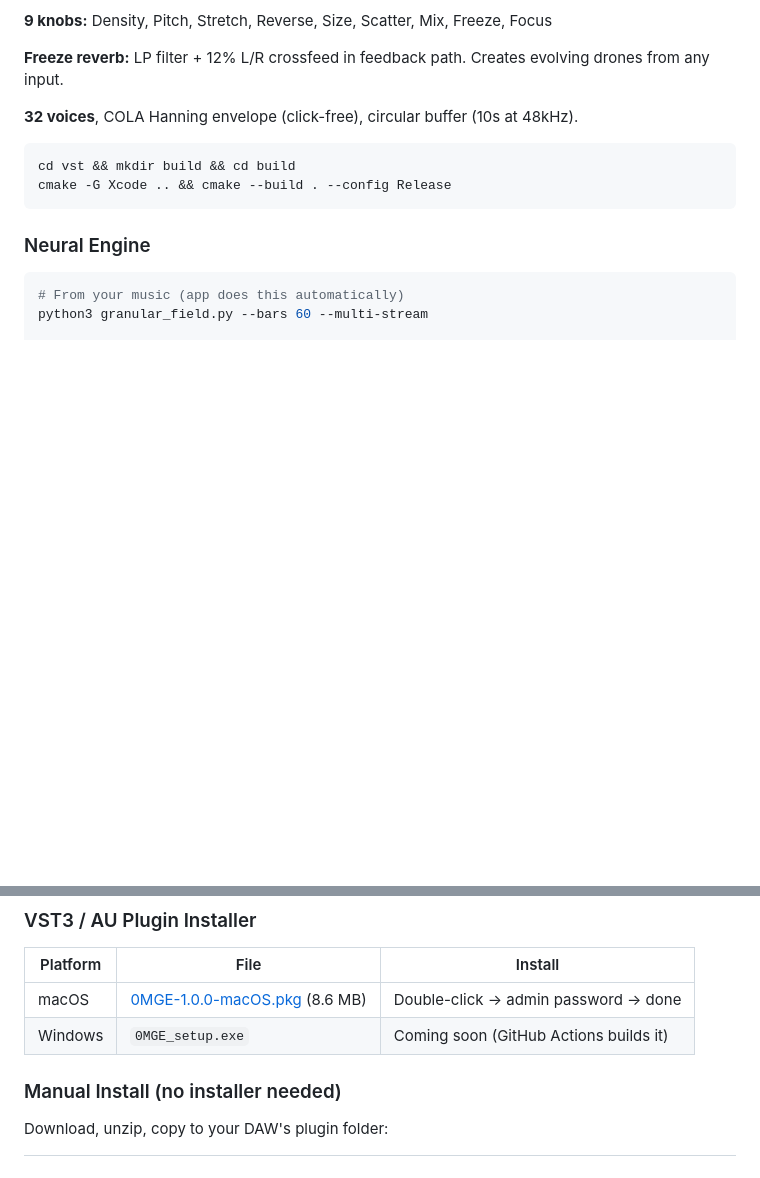
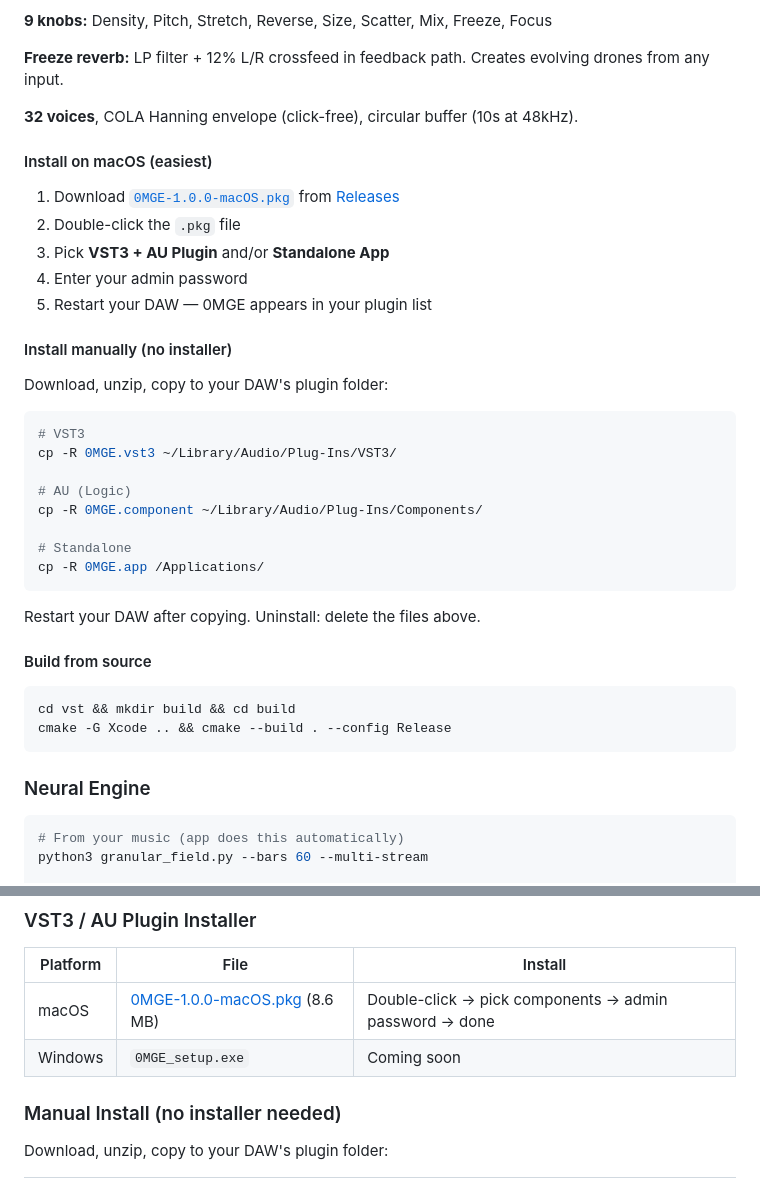
Before and after one commit to 0penAGI/0MGE, a Markdown page: README.md, 2 parts joined by grey strips. Drawn GitHub-style; blank space fills up the shorter version.

Commit message:
update README with .pkg install instructions

````diff
--- a/README.md
+++ b/README.md
@@ -124,6 +124,33 @@ Takes incoming audio from your DAW and chops it into grains in real time. Each g
 
 **32 voices**, COLA Hanning envelope (click-free), circular buffer (10s at 48kHz).
 
+#### Install on macOS (easiest)
+
+1. Download [`0MGE-1.0.0-macOS.pkg`](https://github.com/0penAGI/0MGE/releases/download/v1.0.0/0MGE-1.0.0-macOS.pkg) from [Releases](https://github.com/0penAGI/0MGE/releases/tag/v1.0.0)
+2. Double-click the `.pkg` file
+3. Pick **VST3 + AU Plugin** and/or **Standalone App**
+4. Enter your admin password
+5. Restart your DAW — 0MGE appears in your plugin list
+
+#### Install manually (no installer)
+
+Download, unzip, copy to your DAW's plugin folder:
+
+```bash
+# VST3
+cp -R 0MGE.vst3 ~/Library/Audio/Plug-Ins/VST3/
+
+# AU (Logic)
+cp -R 0MGE.component ~/Library/Audio/Plug-Ins/Components/
+
+# Standalone
+cp -R 0MGE.app /Applications/
+```
+
+Restart your DAW after copying. Uninstall: delete the files above.
+
+#### Build from source
+
 ```bash
 cd vst && mkdir build && cd build
 cmake -G Xcode .. && cmake --build . --config Release
@@ -186,8 +213,8 @@ INT8 navigator only (grain pool stays INT16):
 
 | Platform | File | Install |
 |----------|------|---------|
-| macOS | [0MGE-1.0.0-macOS.pkg](release/macos/0MGE-1.0.0-macOS.pkg) (8.6 MB) | Double-click → admin password → done |
-| Windows | `0MGE_setup.exe` | Coming soon (GitHub Actions builds it) |
+| macOS | [0MGE-1.0.0-macOS.pkg](https://github.com/0penAGI/0MGE/releases/download/v1.0.0/0MGE-1.0.0-macOS.pkg) (8.6 MB) | Double-click → pick components → admin password → done |
+| Windows | `0MGE_setup.exe` | Coming soon |
 
 ### Manual Install (no installer needed)
 
````
